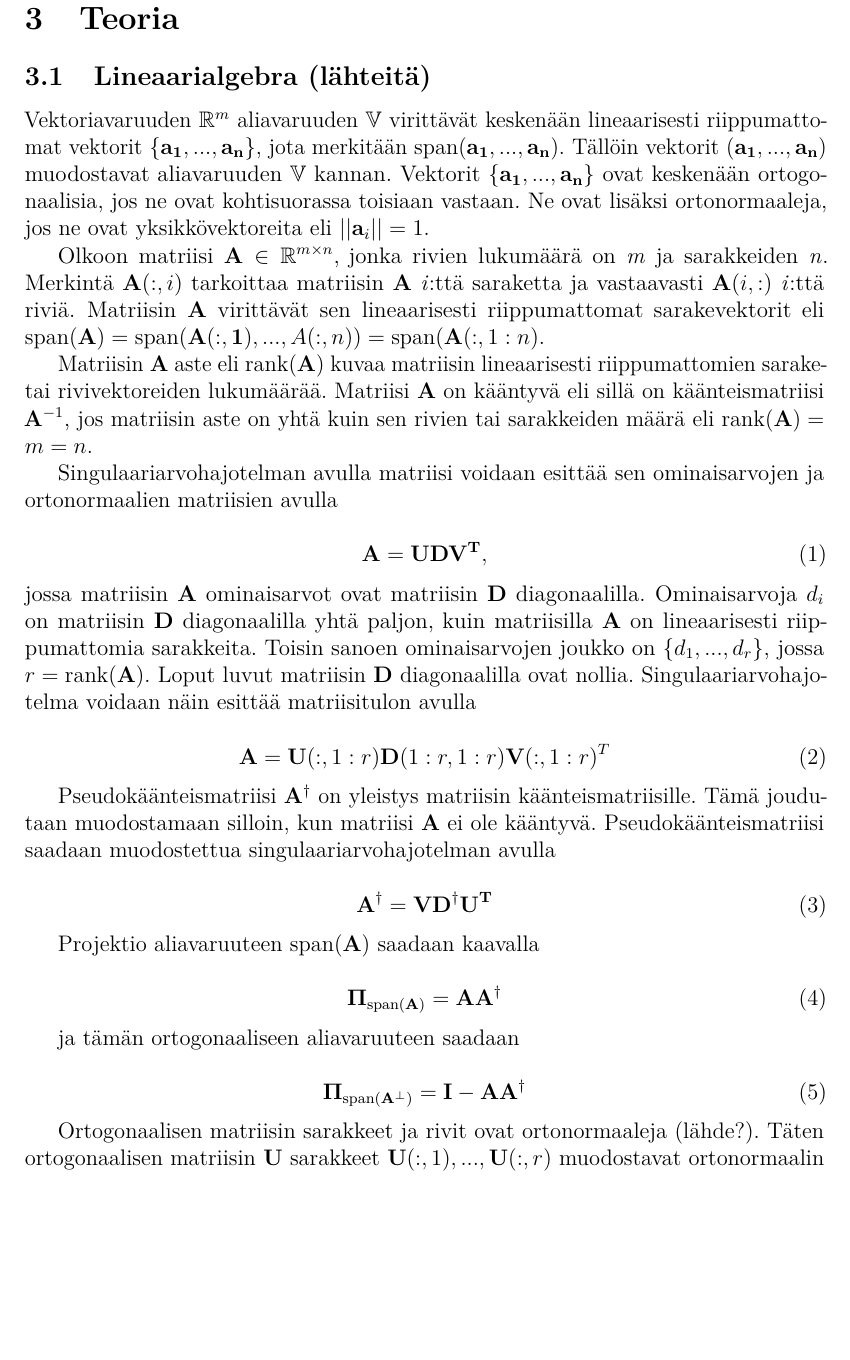
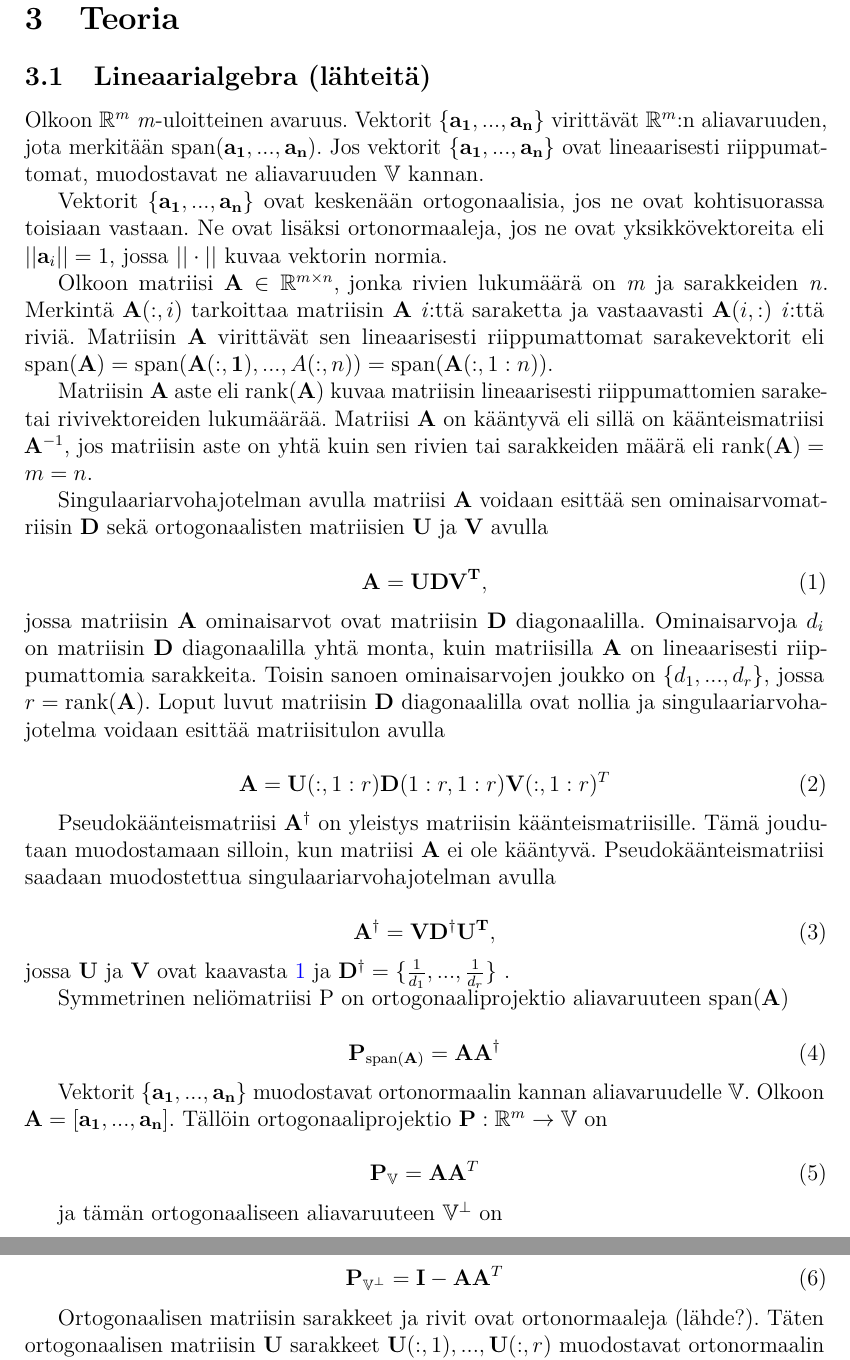
Before and after one commit to pompeli/Kandidaatinty-, a LaTeX thesis (Kandityö.tex, which reads Linis.tex): part of page 6 of 13 before the commit and two parts of pages 6 and 7 of 13 after it, the two joined at a grey line, cut so that both start at the same text, the shorter picture padded with empty space. Compiled offline with pdfLaTeX.

Commit message:
Updates from ShareLaTeX

```diff
--- a/Linis.tex
+++ b/Linis.tex
@@ -1,16 +1,19 @@
 \subsection{Lineaarialgebra (lähteitä)}
-Vektoriavaruuden $\mathbb{R}^m$ aliavaruuden $\mathbb{V}$ virittävät keskenään lineaarisesti riippumattomat vektorit $\{\mathbf{a_1,...,a_n}\}$, jota merkitään $\text{span}(\mathbf{a_1,...,a_n})$. Tällöin vektorit $(\mathbf{a_1,...,a_n})$ muodostavat aliavaruuden $\mathbb{V}$ kannan. Vektorit $\{\mathbf{a_1,...,a_n}\}$ ovat keskenään ortogonaalisia, jos ne ovat kohtisuorassa toisiaan vastaan. Ne ovat lisäksi ortonormaaleja, jos ne ovat yksikkövektoreita eli $||\mathbf{a}_i||=1$.
+Olkoon $\mathbb{R}^m$ \textit{m}-uloitteinen avaruus. Vektorit $\{\mathbf{a_1,...,a_n}\}$ virittävät $\mathbb{R}^m$:n aliavaruuden, jota merkitään $\text{span}(\mathbf{a_1,...,a_n})$. Jos vektorit $\{\mathbf{a_1,...,a_n}\}$ ovat lineaarisesti riippumattomat, muodostavat ne aliavaruuden $\mathbb{V}$ kannan.
 
-Olkoon matriisi $\mathbf{A}\in \mathbb{R}^{m\times n}$, jonka rivien lukumäärä on $\mathit{m}$ ja sarakkeiden $\mathit{n}$. Merkintä $\mathbf{A}(:,i)$ tarkoittaa matriisin \textbf{A} \textit{i}:ttä saraketta ja vastaavasti $\mathbf{A}(i,:)$ \textit{i}:ttä riviä. Matriisin \textbf{A} virittävät sen lineaarisesti riippumattomat sarakevektorit eli $\text{span}(\mathbf{A}) = \text{span}(\mathbf{A(:,1)},...,A(:,n)) = \text{span}(\mathbf{A}(:,1:n)$.
+Vektorit $\{\mathbf{a_1,...,a_n}\}$ ovat keskenään ortogonaalisia, jos ne ovat kohtisuorassa toisiaan vastaan. Ne ovat lisäksi ortonormaaleja, jos ne ovat yksikkövektoreita eli $||\mathbf{a}_i||=1$, jossa $||\cdot||$ kuvaa vektorin normia.
+
+Olkoon matriisi $\mathbf{A}\in \mathbb{R}^{m\times n}$, jonka rivien lukumäärä on $\mathit{m}$ ja sarakkeiden $\mathit{n}$. Merkintä $\mathbf{A}(:,i)$ tarkoittaa matriisin \textbf{A} \textit{i}:ttä saraketta ja vastaavasti $\mathbf{A}(i,:)$ \textit{i}:ttä riviä. Matriisin \textbf{A} virittävät sen lineaarisesti riippumattomat sarakevektorit eli $\text{span}(\mathbf{A}) = \text{span}(\mathbf{A(:,1)},...,A(:,n)) = \text{span}(\mathbf{A}(:,1:n))$.
 
 Matriisin \textbf{A} aste eli $\text{rank}(\textbf{A})$ kuvaa matriisin lineaarisesti riippumattomien sarake- tai rivivektoreiden lukumäärää. Matriisi \textbf{A} on kääntyvä eli sillä on käänteismatriisi $\mathbf{A}^{-1}$, jos matriisin aste on yhtä kuin sen rivien tai sarakkeiden määrä eli $\text{rank}(\textbf{A})=m=n$.
 
-Singulaariarvohajotelman avulla matriisi voidaan esittää sen ominaisarvojen ja ortonormaalien matriisien avulla
+Singulaariarvohajotelman avulla matriisi \textbf{A} voidaan esittää sen ominaisarvomatriisin \textbf{D} sekä ortogonaalisten matriisien \textbf{U} ja \textbf{V} avulla
 
 \begin{equation}
     \mathbf{A = UDV^T,}
+    \label{eq:svd}
 \end{equation}
-jossa matriisin $\mathbf{A}$ ominaisarvot ovat matriisin $\mathbf{D}$ diagonaalilla. Ominaisarvoja $d_i$ on matriisin $\mathbf{D}$ diagonaalilla yhtä paljon, kuin matriisilla $\mathbf{A}$ on lineaarisesti riippumattomia sarakkeita. Toisin sanoen ominaisarvojen joukko on $\{d_1,...,d_r\}$, jossa $r = \text{rank}(\mathbf{A})$. Loput luvut matriisin \textbf{D} diagonaalilla ovat nollia. Singulaariarvohajotelma voidaan näin esittää matriisitulon avulla
+jossa matriisin $\mathbf{A}$ ominaisarvot ovat matriisin $\mathbf{D}$ diagonaalilla. Ominaisarvoja $d_i$ on matriisin $\mathbf{D}$ diagonaalilla yhtä monta, kuin matriisilla $\mathbf{A}$ on lineaarisesti riippumattomia sarakkeita. Toisin sanoen ominaisarvojen joukko on $\{d_1,...,d_r\}$, jossa $r = \text{rank}(\mathbf{A})$. Loput luvut matriisin \textbf{D} diagonaalilla ovat nollia ja singulaariarvohajotelma voidaan esittää matriisitulon avulla
 
 \begin{equation}
     \mathbf{A} = \mathbf{U}(:,1:r)\mathbf{D}(1:r,1:r)\mathbf{V}(:,1:r)^T
@@ -21,19 +24,26 @@ jossa matriisin $\mathbf{A}$ ominaisarvot ovat matriisin $\mathbf{D}$ diagonaali
 Pseudokäänteismatriisi $\mathbf{A^{\dagger}}$ on yleistys matriisin käänteismatriisille. Tämä joudutaan muodostamaan silloin, kun matriisi $\mathbf{A}$ ei ole kääntyvä. Pseudokäänteismatriisi saadaan muodostettua singulaariarvohajotelman avulla
 
 \begin{equation}
-    \mathbf{A^{\dagger} = VD^{\dagger}U^T}
+    \mathbf{A^{\dagger} = VD^{\dagger}U^T},
+\end{equation}
+jossa \textbf{U} ja \textbf{V} ovat kaavasta \ref{eq:svd} ja $\mathbf{D}^{\dagger} = \{\frac{1}{d_1},...,\frac{1}{d_r}\}$ .
+
+Symmetrinen neliömatriisi P on ortogonaaliprojektio aliavaruuteen $\text{span}(\mathbf{A})$
+
+\begin{equation}
+    \mathbf{P}_{\text{span}(\mathbf{A})}= \mathbf{AA}^{\dagger}
 \end{equation}
 
-Projektio aliavaruuteen $\text{span}(\mathbf{A})$ saadaan kaavalla
+Vektorit $\{\mathbf{a_1,...,a_n}\}$ muodostavat ortonormaalin kannan aliavaruudelle $\mathbb{V}$. Olkoon $\mathbf{A = [\mathbf{a_1,...,a_n}]}$. Tällöin ortogonaaliprojektio $\mathbf{P}: \mathbb{R}^m \to \mathbb{V}$ on
 
 \begin{equation}
-    \mathbf{\Pi}_{\text{span}(\mathbf{A})}= \mathbf{AA}^{\dagger}
+    \mathbf{P}_{\mathbb{V}} = \mathbf{AA}^T
 \end{equation}
 
-ja tämän ortogonaaliseen aliavaruuteen saadaan
+ja tämän ortogonaaliseen aliavaruuteen $\mathbb{V}^{\bot}$ on
 
 \begin{equation}
-    \mathbf{\Pi}_{\text{span}(\mathbf{A}^{\bot})}=\mathbf{I}-\mathbf{AA}^{\dagger}
+    \mathbf{P}_{\mathbb{V}^{\bot}}=\mathbf{I}-\mathbf{AA}^T
 \end{equation}
 
 Ortogonaalisen matriisin sarakkeet ja rivit ovat ortonormaaleja (lähde?). Täten ortogonaalisen matriisin \textbf{U} sarakkeet $\mathbf{U}(:,1),...,\mathbf{U}(:,r)$ muodostavat ortonormaalin kannan matriisille \textbf{A} eli $\text{span}(\mathbf{A}) = \mathbf{U}(:,1:r)$. Projektio aliavaruuteen $\text{span}(\mathbf{A})$ voidaan nyt muodostaa singulaariarvohajotelman avulla
```
Also changed, not shown: MUSIC.tex (+8 -8 lines), TRAPMUSIC.tex (+2 -0 lines), Linis.tex (4 more changed lines).
